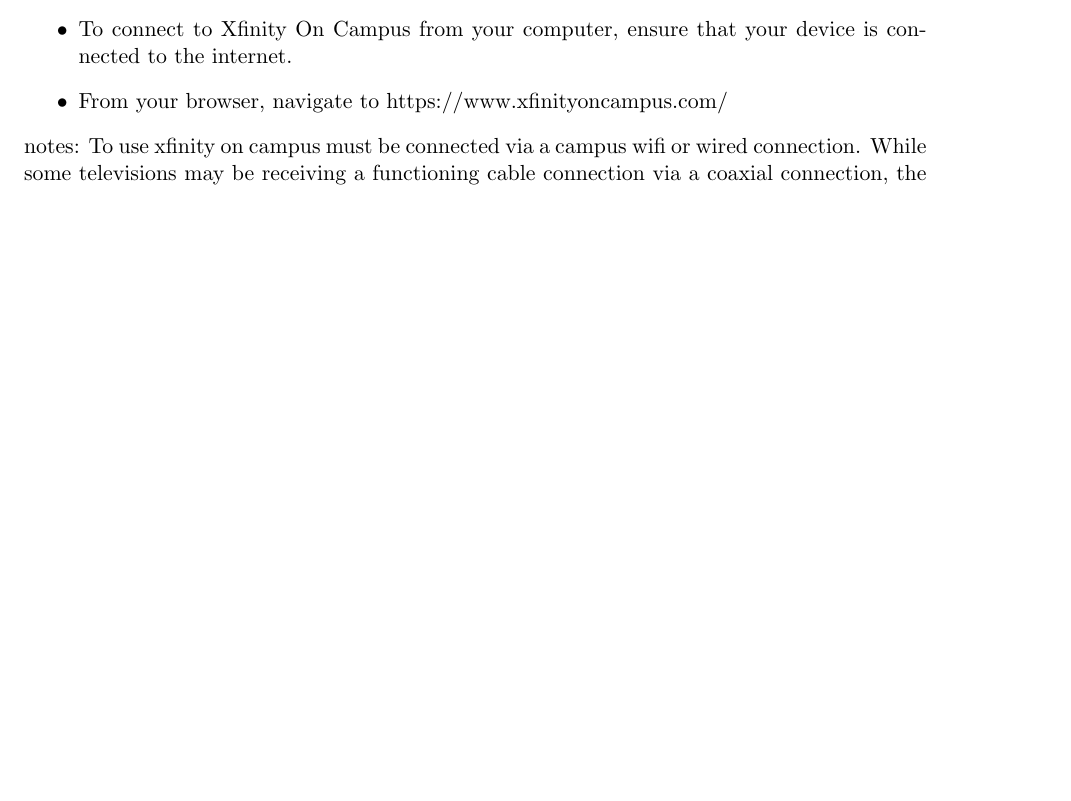
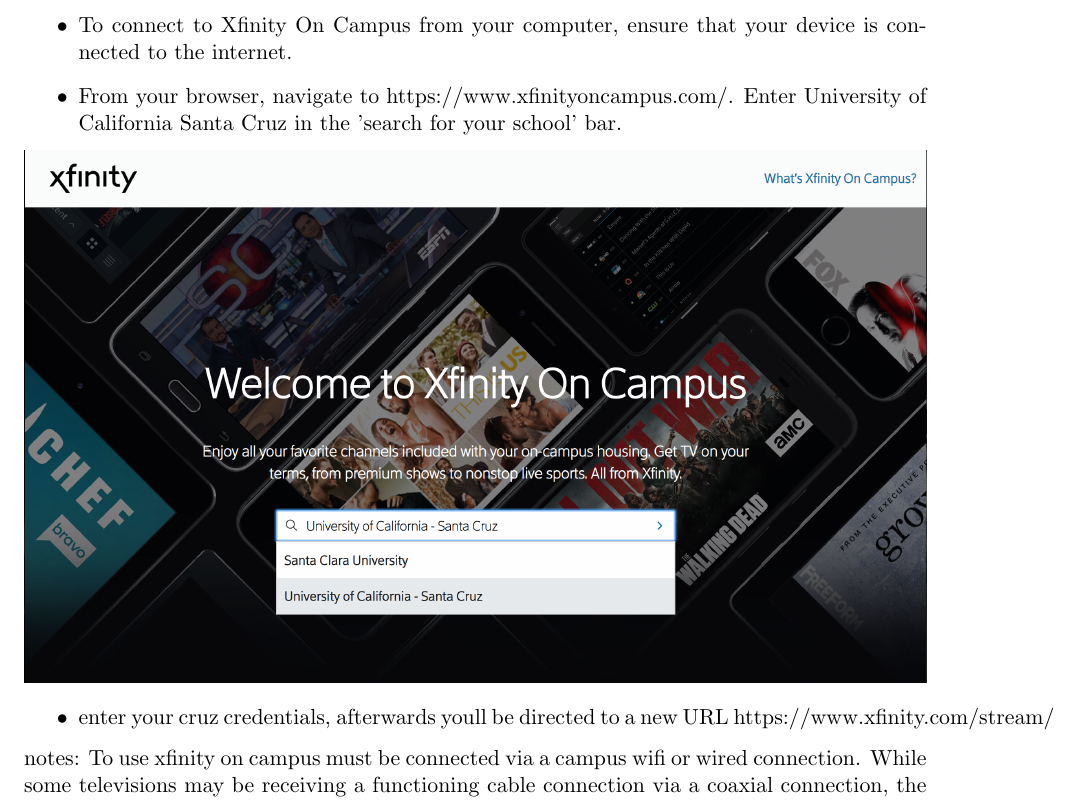
Before and after one commit to KevinBaileyCrum/xfin, a LaTeX document (xfin.tex): part of page 2 of 2 before the commit and part of page 2 of 3 after it, cut so that both start at the same text, the shorter picture padded with empty space. Compiled offline with pdfLaTeX.

Commit message:
added image

```diff
--- a/xfin.tex
+++ b/xfin.tex
@@ -109,9 +109,12 @@
 \textbf{Logging into Xfinity On Campus}
 \begin{itemize}
   \item To connect to Xfinity On Campus from your computer, ensure that your device  is connected to the internet.
-  \item From your browser, navigate to https://www.xfinityoncampus.com/
-
-
+  \item From your browser, navigate to https://www.xfinityoncampus.com/.  Enter University of California Santa Cruz in the 'search for your school' bar.
+\end{itemize}
+\includegraphics[width=\linewidth, height=\textheight, keepaspectratio]{welcome.png}
+\begin{itemize}
+  \item enter your cruz credentials, afterwards youll be directed to a new URL
+  https://www.xfinity.com/stream/
 
 \end{itemize}
 notes:
```
Also changed, not shown: xfin.pdf, 1 other file.
